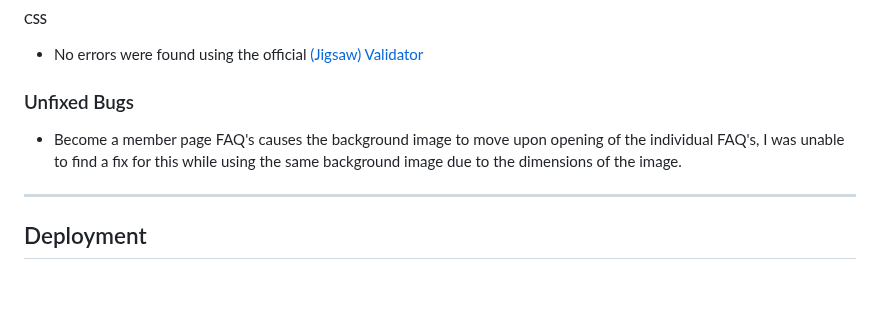
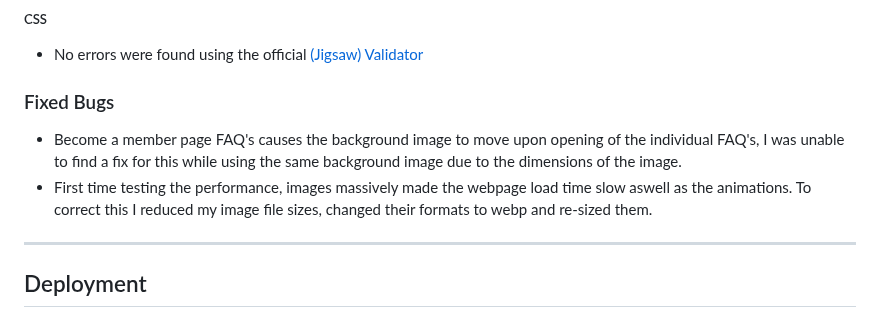
Before and after one commit to cjphawes/green-unity-project-1, a Markdown page: README.md, the part around one of its changes. Drawn GitHub-style; blank space fills up the shorter version.

Commit message:
docs:add lighthouse imgs to testing section, add fixed bug

```diff
--- a/README.md
+++ b/README.md
@@ -144,9 +147,10 @@ There are 4 pages for the user to navigate around. A [Landing Page](#landing-pag
 
 - No errors were found using the official [(Jigsaw) Validator](http://jigsaw.w3.org/css-validator/validator?lang=en&profile=css3svg&uri=https%3A%2F%2Fcjphawes.github.io%2Fhandinhand-project-1%2Fassets%2Fcss%2Fstyle.css&usermedium=all&vextwarning=&warning=1)
 
-### Unfixed Bugs
+### Fixed Bugs
 
 - Become a member page FAQ's causes the background image to move upon opening of the individual FAQ's, I was unable to find a fix for this while using the same background image due to the dimensions of the image.
+- First time testing the performance, images massively made the webpage load time slow aswell as the animations. To correct this I reduced my image file sizes, changed their formats to webp and re-sized them.
 
 ---
 
```
Also changed, not shown: other parts of README.md (+5 -2 lines).
